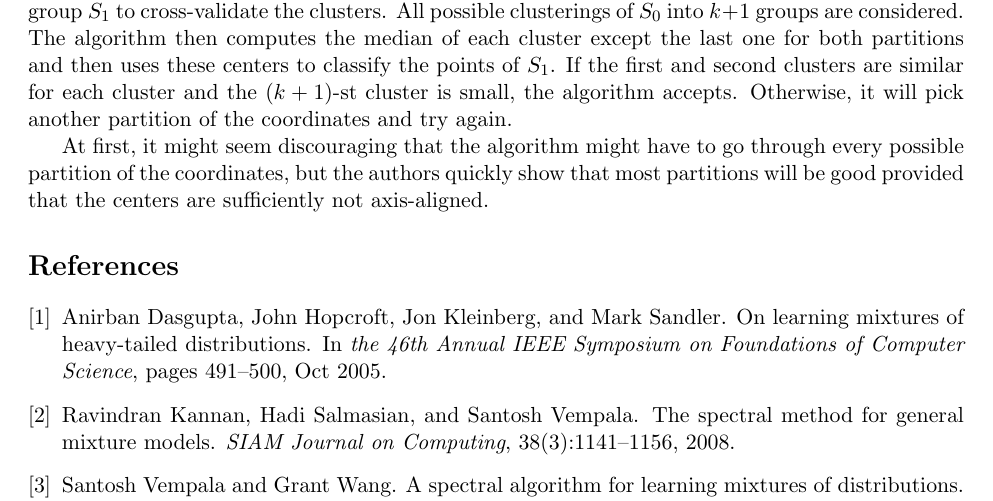
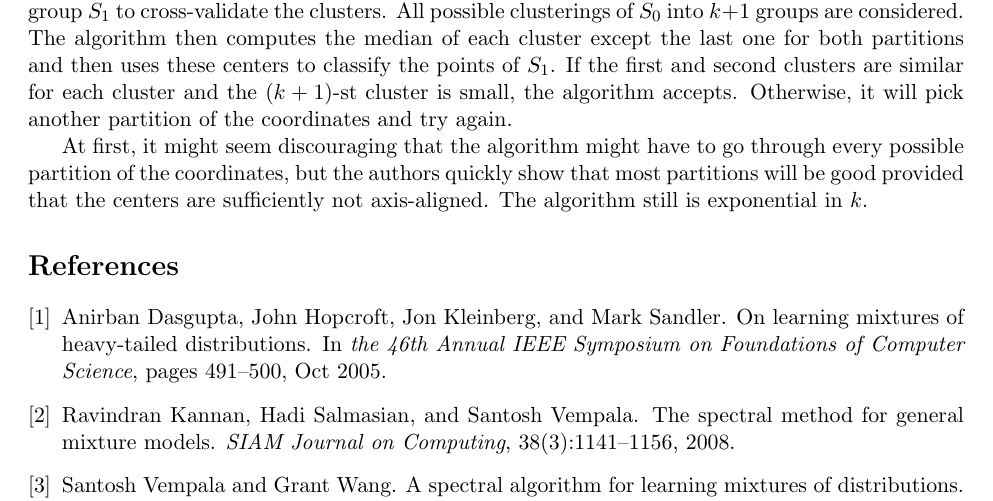
Before and after one commit to ASchvartzman/18409FinalProject, a LaTeX document (18-409-FP.tex): part of page 6 of 6, cut so that both start at the same text. Compiled offline with pdfLaTeX.

Commit message:
added minor comment

```diff
--- a/18-409-FP.tex
+++ b/18-409-FP.tex
@@ -230,7 +230,7 @@ The intuition for the general case where the centers are not known is the follow
 
 The algorithm iteratively selects a set of sample points $S_0$ to build the clusters and another group $S_1$ to cross-validate the clusters. All possible clusterings of $S_0$ into $k+1$ groups are considered. The algorithm then computes the median of each cluster except the last one for both partitions and then uses these centers to classify the points of $S_1$. If the first and second clusters are similar for each cluster and the $(k+1)$-st cluster is small, the algorithm accepts. Otherwise, it will pick another partition of the coordinates and try again.
 
-At first, it might seem discouraging that the algorithm might have to go through every possible partition of the coordinates, but the authors quickly show that most partitions will be good provided that the centers are sufficiently not axis-aligned.
+At first, it might seem discouraging that the algorithm might have to go through every possible partition of the coordinates, but the authors quickly show that most partitions will be good provided that the centers are sufficiently not axis-aligned. The algorithm still is exponential in $k$.
 
 
 
```
